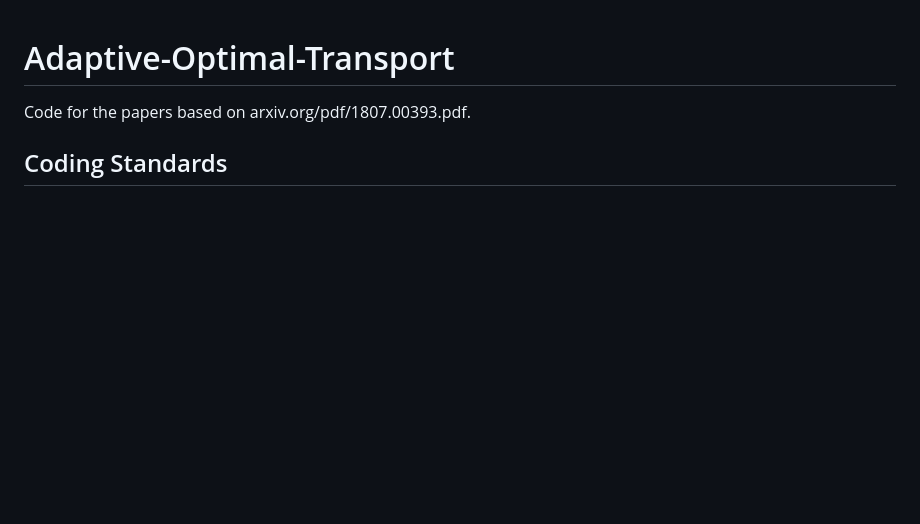
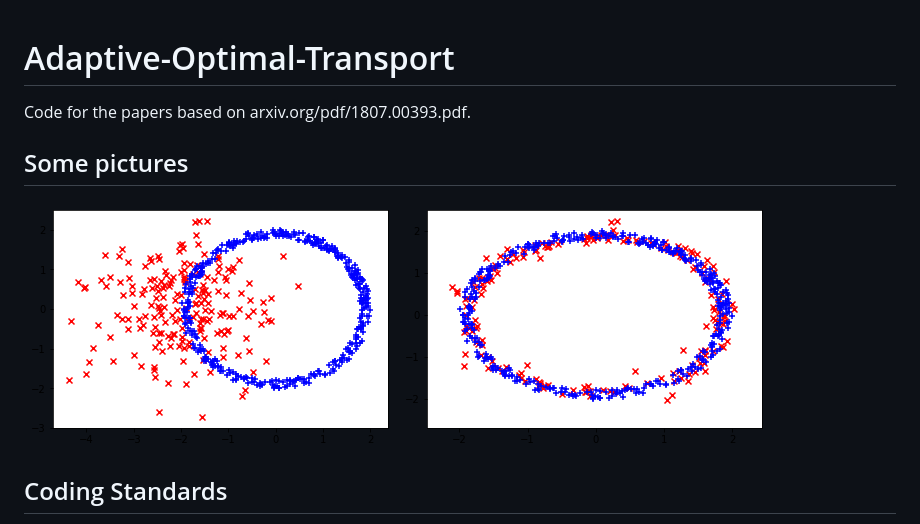
Before and after one commit to sidiatig/Adaptive-Optimal-Transport, a Markdown page: README.md, the part around the change. Drawn GitHub-style; pictures changed too: pictures/ex2end.png (added), pictures/ex2start.png (added); blank space fills up the shorter version.

```diff
--- a/README.md
+++ b/README.md
@@ -1,5 +1,8 @@
 # Adaptive-Optimal-Transport
 Code for the papers based on arxiv.org/pdf/1807.00393.pdf.
+
+## Some pictures
+![Gaussian to ring](/pictures/ex2start.png "Initial configuration")![Alt text](/pictures/ex2end.png "Final configuration")
 
 ## Coding Standards
 * Clearly indicate the inputs and outputs (+type, dimensions) of a function, as well as a brief description, in a comment at the beginning (use '''comment''')
```
Also changed, not shown: pictures/ex3end.png (added), pictures/ex3start.png (added).
